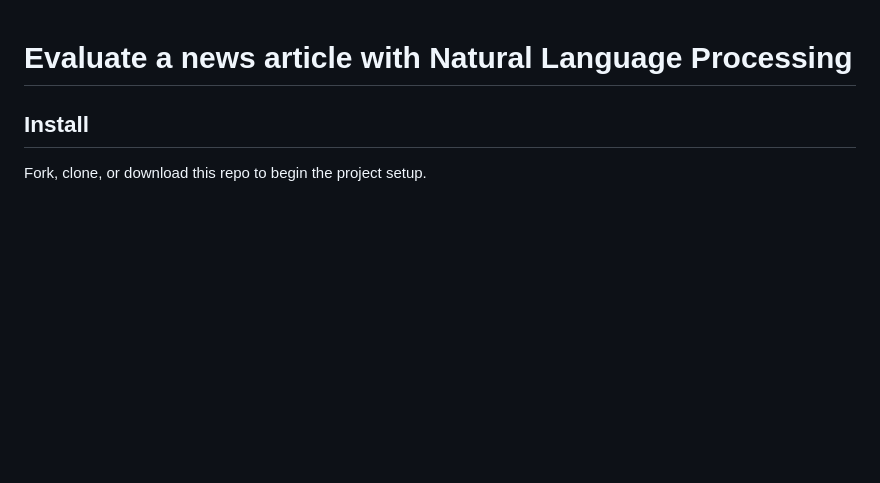
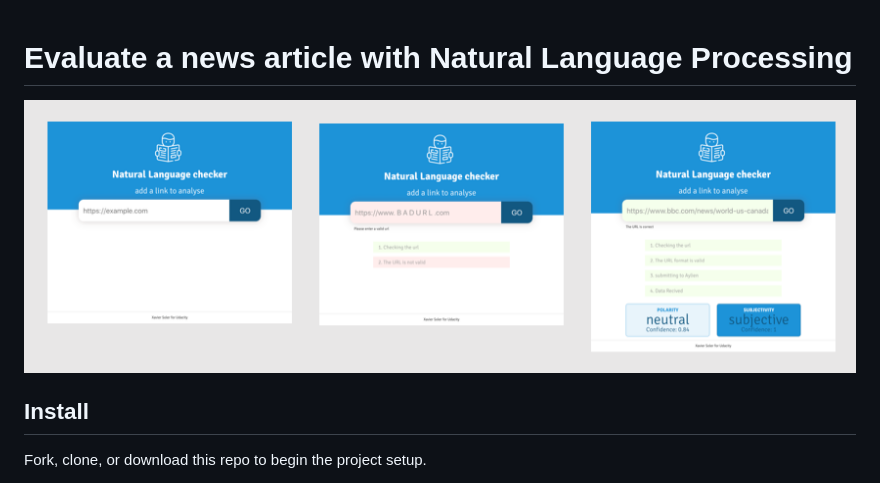
Before and after one commit to mediopirzel/evaluate-news-nlp, a Markdown page: README.md, the part around the change. Drawn GitHub-style; pictures changed too: img/screenshots.png (added); blank space fills up the shorter version.

Commit message:
docs: add screenshots

```diff
--- a/README.md
+++ b/README.md
@@ -1,4 +1,6 @@
 # Evaluate a news article with Natural Language Processing
+
+![App screenshot](img/screenshots.png)
 
 ## Install
 Fork, clone, or download this repo to begin the project setup.
```
